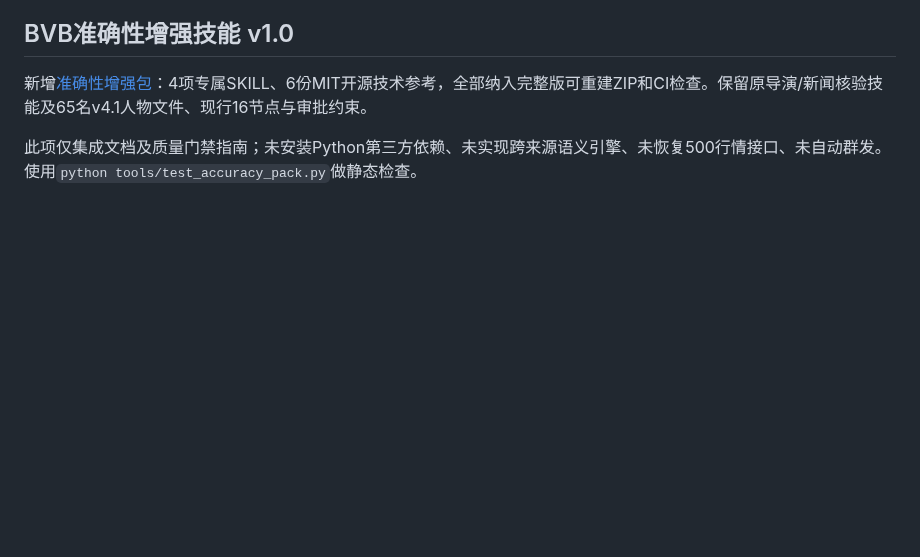
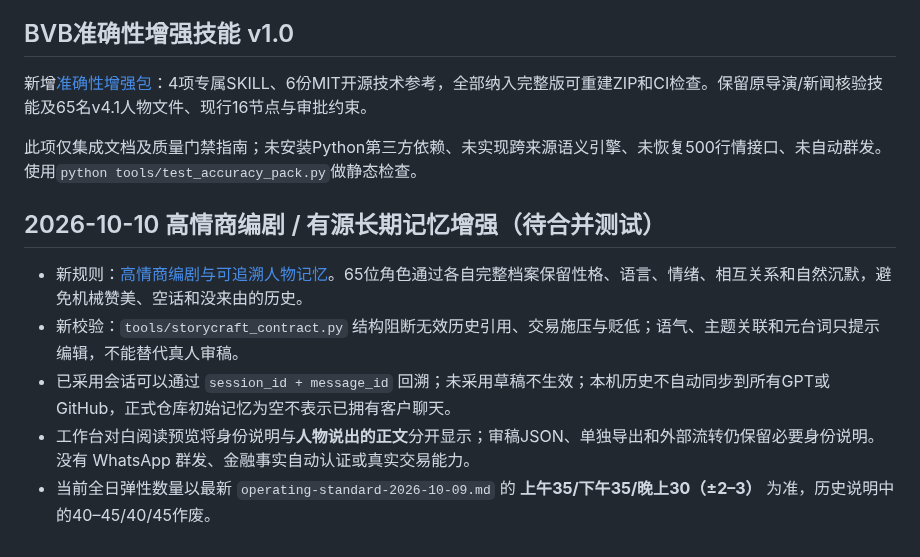
Before and after one commit to dalulu05168/-Skill, a Markdown page: README.md, the part around the change. Drawn GitHub-style; blank space fills up the shorter version.

Commit message:
P004: document empathetic writing and evidence-first memory boundaries

```diff
--- a/README.md
+++ b/README.md
@@ -83,3 +83,10 @@
 新增[准确性增强包](skills/accuracy-enhancement/README.md)：4项专属SKILL、6份MIT开源技术参考，全部纳入完整版可重建ZIP和CI检查。保留原导演/新闻核验技能及65名v4.1人物文件、现行16节点与审批约束。
 
 此项仅集成文档及质量门禁指南；未安装Python第三方依赖、未实现跨来源语义引擎、未恢复500行情接口、未自动群发。使用`python tools/test_accuracy_pack.py`做静态检查。
+
+## 2026-10-10 高情商编剧 / 有源长期记忆增强（待合并测试）
+- 新规则：[高情商编剧与可追溯人物记忆](skills/romania-market-director/references/high-empathy-storycraft-v2.md)。65位角色通过各自完整档案保留性格、语言、情绪、相互关系和自然沉默，避免机械赞美、空话和没来由的历史。
+- 新校验：`tools/storycraft_contract.py` 结构阻断无效历史引用、交易施压与贬低；语气、主题关联和元台词只提示编辑，不能替代真人审稿。
+- 已采用会话可以通过 `session_id + message_id` 回溯；未采用草稿不生效；本机历史不自动同步到所有GPT或GitHub，正式仓库初始记忆为空不表示已拥有客户聊天。
+- 工作台对白阅读预览将身份说明与**人物说出的正文**分开显示；审稿JSON、单独导出和外部流转仍保留必要身份说明。没有 WhatsApp 群发、金融事实自动认证或真实交易能力。
+- 当前全日弹性数量以最新 `operating-standard-2026-10-09.md` 的 **上午35/下午35/晚上30（±2–3）** 为准，历史说明中的40–45/40/45作废。
```
